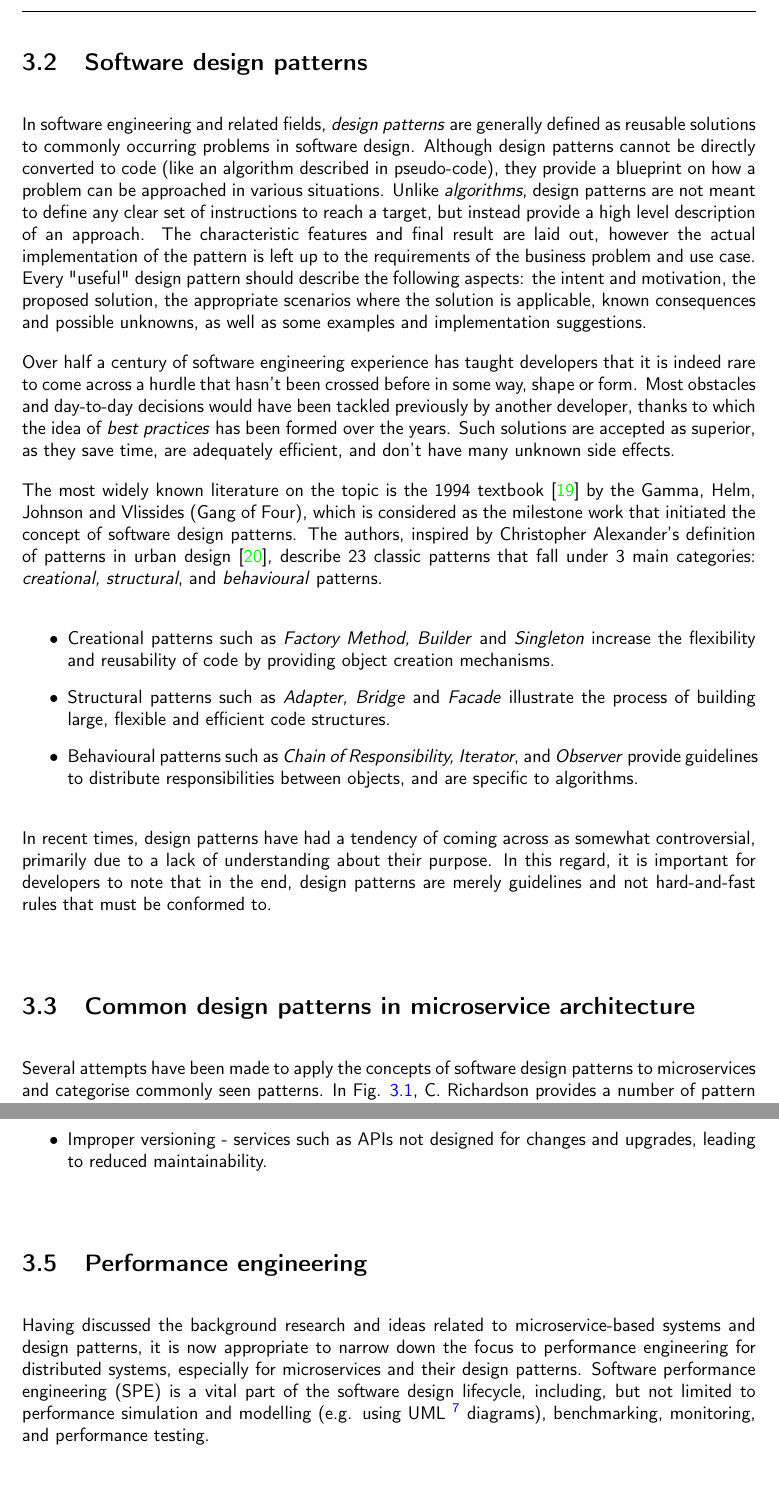
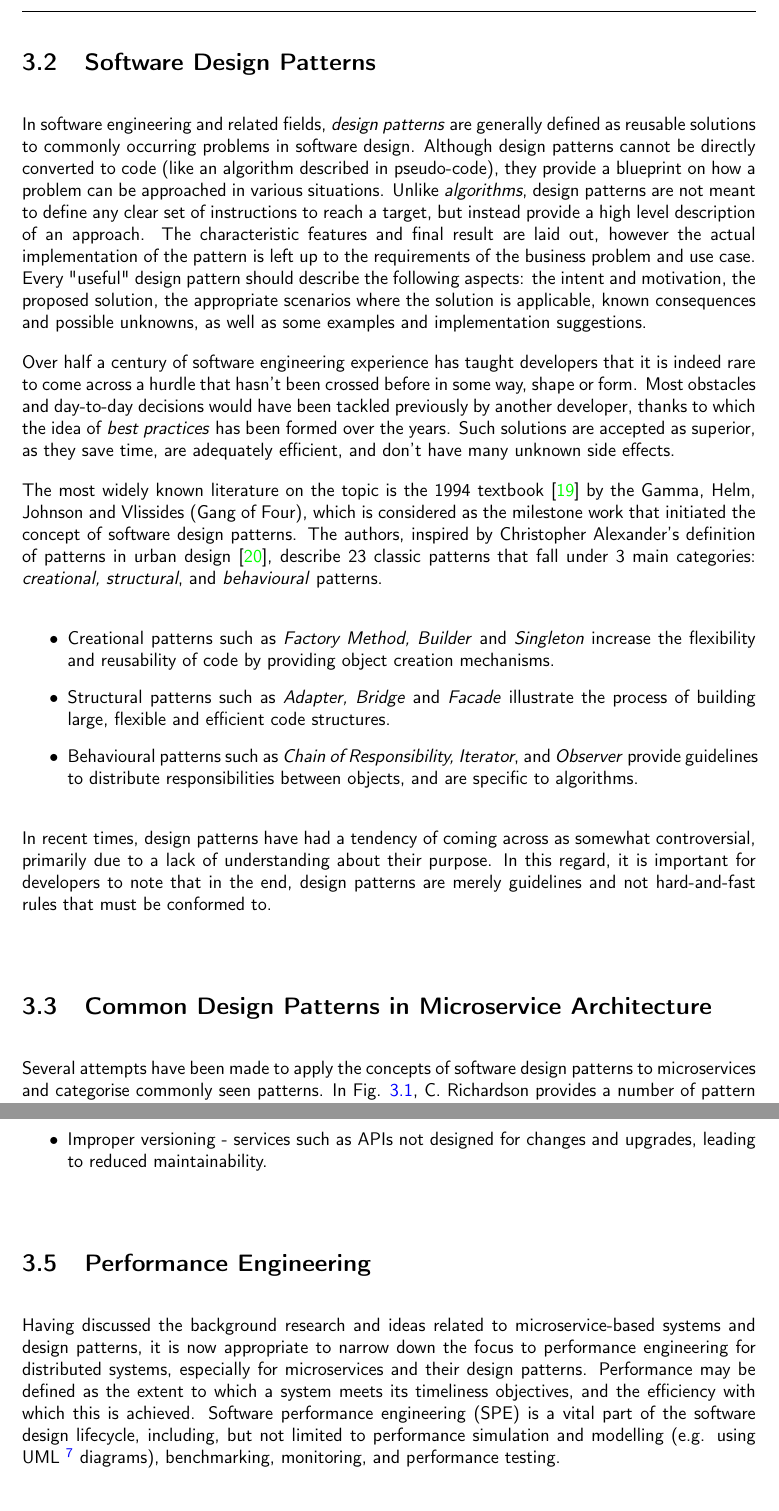
Before and after one commit to rajitbanerjee/microservice-design-patterns, a LaTeX thesis (report/final-report.tex, which reads report/chapters/related-work.tex): two parts of pages 8 and 11 of 23, joined at a grey line, cut at the place of the change. Compiled offline with pdfLaTeX.

Commit message:
Fix headings and update PE section

```diff
--- a/report/chapters/related-work.tex
+++ b/report/chapters/related-work.tex
@@ -14,7 +14,7 @@ The aforementioned definitions are first compared in 2016 by Zimmermann \cite{zi
 
 In the past decade or so, the adoption of microservices has been accelerated by the success of companies such as Amazon Web Services (AWS) \footnote{\url{https://aws.amazon.com}}, Netflix \footnote{\url{https://www.netflix.com}}, Spotify \footnote{\url{https://www.spotify.com}} and Uber \footnote{\url{https://www.uber.com}}. Amazon also has a whitepaper describing how microservices can be implemented using AWS cloud services, taking into consideration ways to reduce operational complexity and design distributed systems components (service discovery, data management, configuration management, asynchronous communication, and monitoring) \cite{aws-microservices}.
 
-\section{Software design patterns}
+\section{Software Design Patterns}
 
 In software engineering and related fields, \textit{design patterns} are generally defined as reusable solutions to commonly occurring problems in software design. Although design patterns cannot be directly converted to code (like an algorithm described in pseudo-code), they provide a blueprint on how a problem can be approached in various situations. Unlike \textit{algorithms}, design patterns are not meant to define any clear set of instructions to reach a target, but instead provide a high level description of an approach. The characteristic features and final result are laid out, however the actual implementation of the pattern is left up to the requirements of the business problem and use case. Every "useful" design pattern should describe the following aspects: the intent and motivation, the proposed solution, the appropriate scenarios where the solution is applicable, known consequences and possible unknowns, as well as some examples and implementation suggestions.
 
@@ -30,7 +30,7 @@ The most widely known literature on the topic is the 1994 textbook \cite{gof94}
 
 In recent times, design patterns have had a tendency of coming across as somewhat controversial, primarily due to a lack of understanding about their purpose. In this regard, it is important for developers to note that in the end, design patterns are merely guidelines and not hard-and-fast rules that must be conformed to.
 
-\section{Common design patterns in microservice architecture}
+\section{Common Design Patterns in Microservice Architecture}
 
 Several attempts have been made to  apply the concepts of software design patterns to microservices and categorise commonly seen patterns. In Fig. \ref{fig:richardson-patterns}, C. Richardson provides a number of pattern groups, including \textit{Decomposition, Data management, Transactional messaging, Testing, Deployment, Cross-cutting concerns, Communication style, External API, Service discovery, Reliability, Security, Observability} and \textit{UI} \cite{richardson-patterns}.
 
@@ -90,7 +90,7 @@ Finally, it is important to avoid common anti-patterns that are known to be coun
   \item Improper versioning - services such as APIs not designed for changes and upgrades, leading to reduced maintainability.
 \end{itemize}
 
-\section{Performance engineering}
+\section{Performance Engineering}
 
-Having discussed the background research and ideas related to microservice-based systems and design patterns, it is now appropriate to narrow down the focus to performance engineering for distributed systems, especially for microservices and their design patterns. Software performance engineering (SPE) is a vital part of the software design lifecycle, including, but not limited to performance simulation and modelling (e.g. using UML \footnote{\url{https://www.uml.org}} diagrams), benchmarking, monitoring, and performance testing.
+Having discussed the background research and ideas related to microservice-based systems and design patterns, it is now appropriate to narrow down the focus to performance engineering for distributed systems, especially for microservices and their design patterns. Performance may be defined as the extent to which a system meets its timeliness objectives, and the efficiency with which this is achieved. Software performance engineering (SPE) is a vital part of the software design lifecycle, including, but not limited to performance simulation and modelling (e.g. using UML \footnote{\url{https://www.uml.org}} diagrams), benchmarking, monitoring, and performance testing.
 
```
Also changed, not shown: report/chapters/related-work.tex (6 more changed lines).
